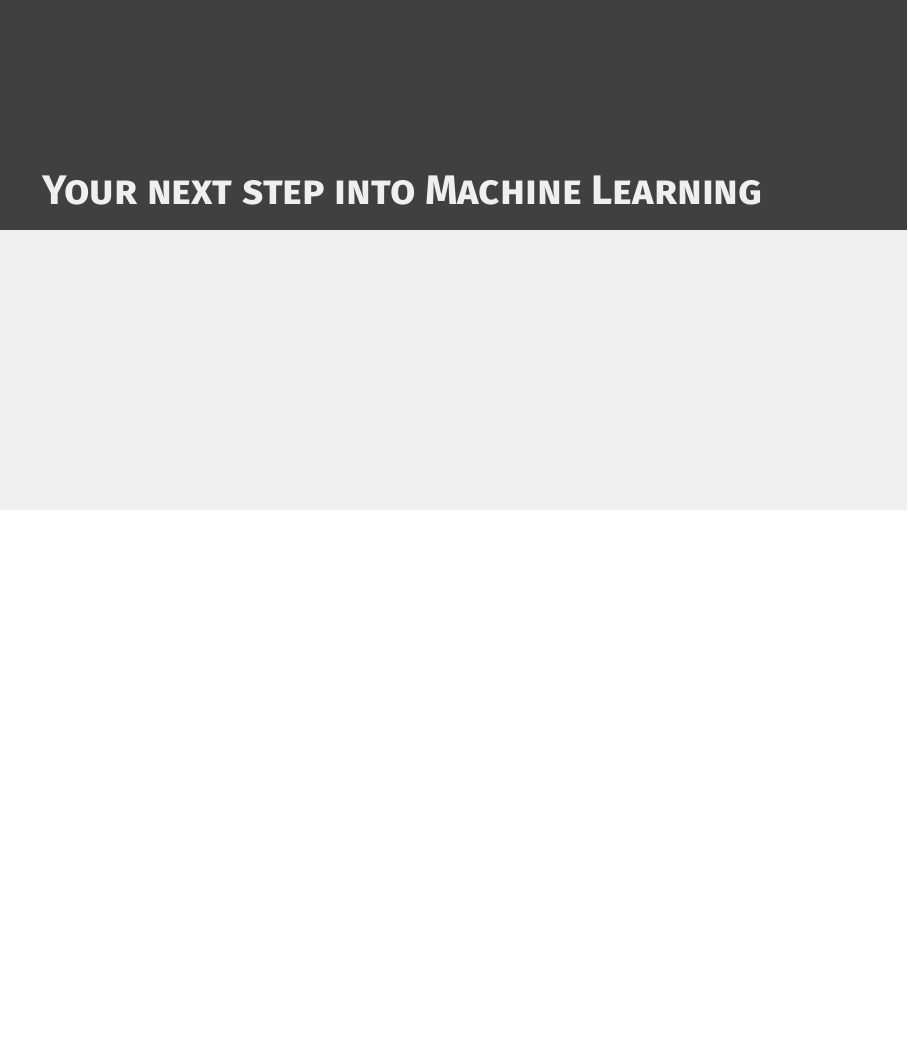
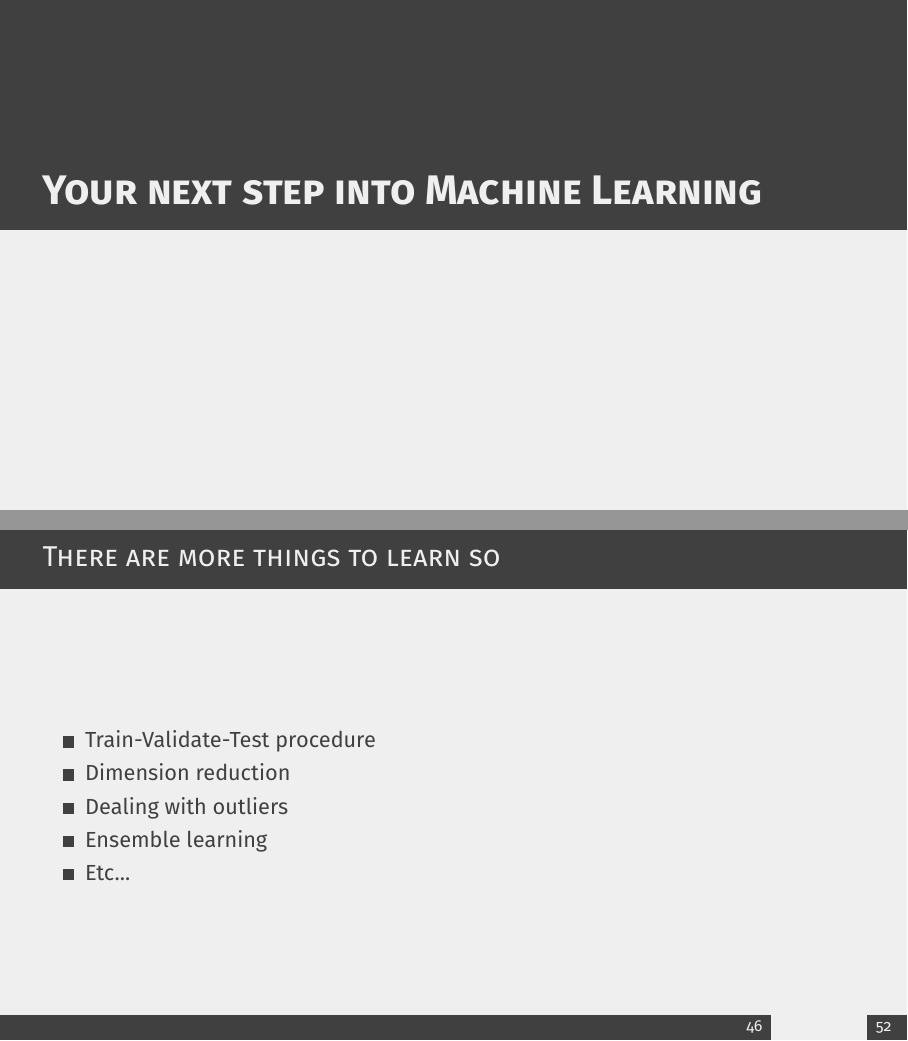
Before and after one commit to srakrn/cpe-ml-intro, LaTeX slides (slides/ml_talk.tex): page 163 of 170 before the commit and pages 163 and 169 of 176 after it, the two joined at a grey line, the shorter picture padded with empty space. Compiled offline with XeLaTeX.

Commit message:
Your next step into ML

```diff
--- a/slides/ml_talk.tex
+++ b/slides/ml_talk.tex
@@ -723,6 +723,17 @@ elif led_on == (a, b, g, e, d):
 \section{Your next step into Machine Learning}
 
 \begin{frame}
+	\frametitle{There are more things to learn so}
+	\begin{itemize}
+		\item<2-> Train-Validate-Test procedure
+		\item<3-> Dimension reduction
+		\item<4-> Dealing with outliers
+		\item<5-> Ensemble learning
+		\item<6-> Etc...
+	\end{itemize}
+\end{frame}
+
+\begin{frame}
 	\frametitle{Courses in KU-CPE to be taken}
 	\begin{itemize}
 		\item Engineering Mathematics I
```
Also changed, not shown: slides/ml_talk.pdf.
